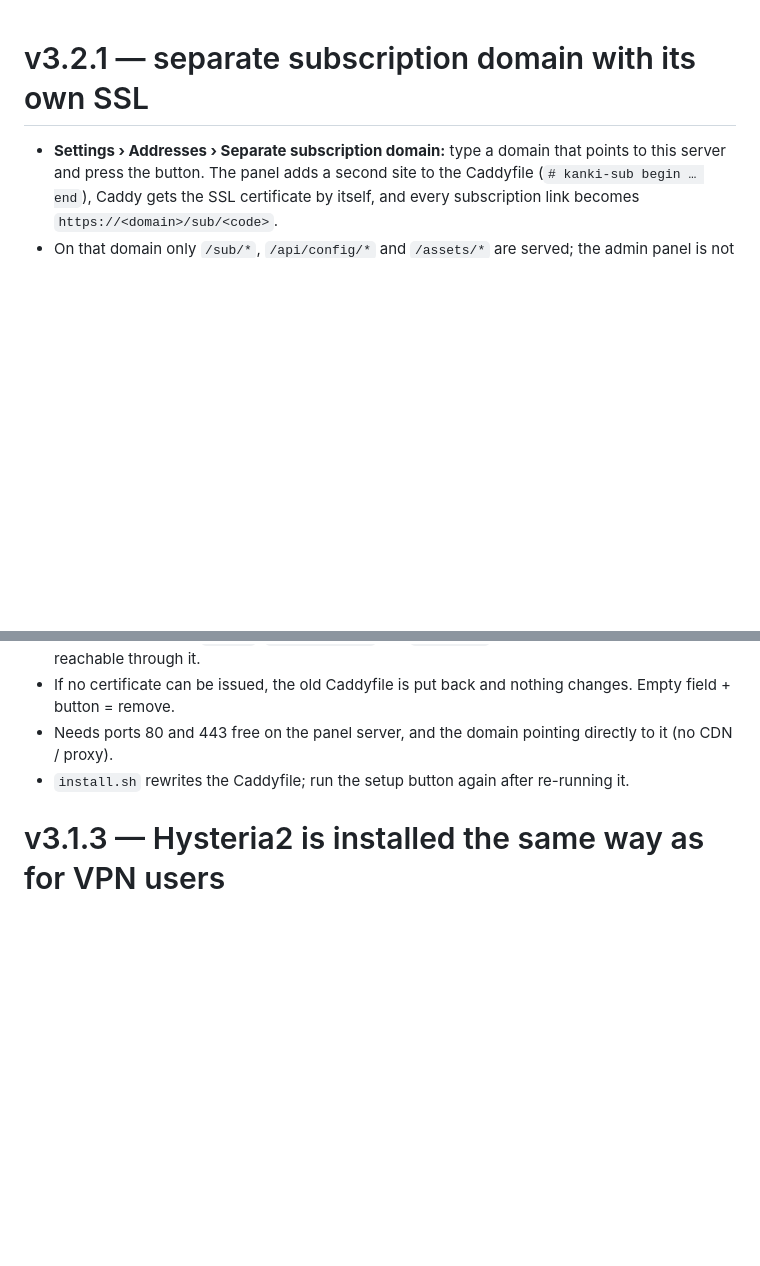
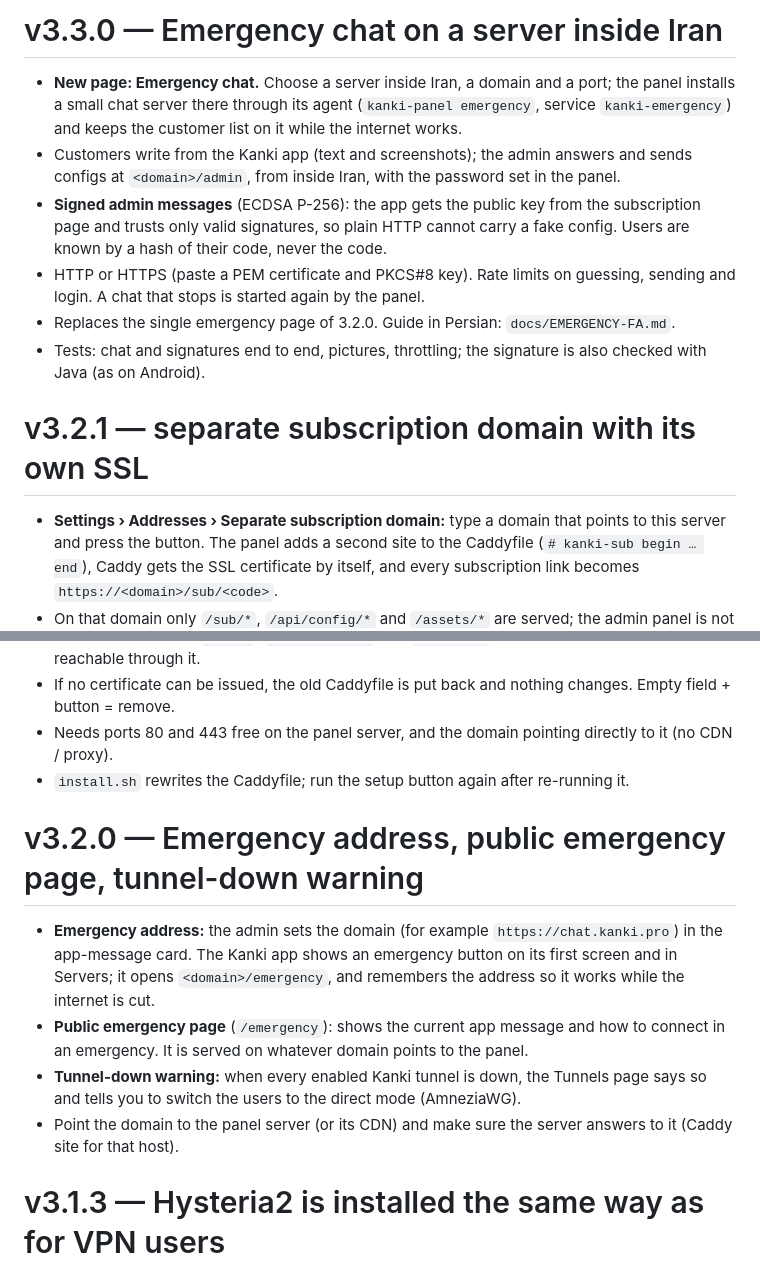
Before and after one commit to kankiturk8770/kanki-panel, a Markdown page: docs/CHANGES.md, 2 parts joined by grey strips. Rendered like a GitHub page; blank space fills up the shorter version.

Commit message:
Docs: emergency chat guide and changelog
Co-Authored-By: Claude Opus 5.5 <noreply@anthropic.com>
Claude-Session: https://claude.ai/code/session_01TtGawfUjCs7ZCPoUa3yx14

```diff
--- a/docs/CHANGES.md
+++ b/docs/CHANGES.md
@@ -1,3 +1,11 @@
+# v3.3.0 — Emergency chat on a server inside Iran
+- **New page: Emergency chat.** Choose a server inside Iran, a domain and a port; the panel installs a small chat server there through its agent (`kanki-panel emergency`, service `kanki-emergency`) and keeps the customer list on it while the internet works.
+- Customers write from the Kanki app (text and screenshots); the admin answers and sends configs at `<domain>/admin`, from inside Iran, with the password set in the panel.
+- **Signed admin messages** (ECDSA P-256): the app gets the public key from the subscription page and trusts only valid signatures, so plain HTTP cannot carry a fake config. Users are known by a hash of their code, never the code.
+- HTTP or HTTPS (paste a PEM certificate and PKCS#8 key). Rate limits on guessing, sending and login. A chat that stops is started again by the panel.
+- Replaces the single emergency page of 3.2.0. Guide in Persian: `docs/EMERGENCY-FA.md`.
+- Tests: chat and signatures end to end, pictures, throttling; the signature is also checked with Java (as on Android).
+
 # v3.2.1 — separate subscription domain with its own SSL
 - **Settings › Addresses › Separate subscription domain:** type a domain that points to this server and press the button. The panel adds a second site to the Caddyfile (`# kanki-sub begin … end`), Caddy gets the SSL certificate by itself, and every subscription link becomes `https://<domain>/sub/<code>`.
 - On that domain only `/sub/*`, `/api/config/*` and `/assets/*` are served; the admin panel is not reachable through it.
@@ -5,6 +13,11 @@
 - Needs ports 80 and 443 free on the panel server, and the domain pointing directly to it (no CDN / proxy).
 - `install.sh` rewrites the Caddyfile; run the setup button again after re-running it.
 
+# v3.2.0 — Emergency address, public emergency page, tunnel-down warning
+- **Emergency address:** the admin sets the domain (for example `https://chat.kanki.pro`) in the app-message card. The Kanki app shows an emergency button on its first screen and in Servers; it opens `<domain>/emergency`, and remembers the address so it works while the internet is cut.
+- **Public emergency page** (`/emergency`): shows the current app message and how to connect in an emergency. It is served on whatever domain points to the panel.
+- **Tunnel-down warning:** when every enabled Kanki tunnel is down, the Tunnels page says so and tells you to switch the users to the direct mode (AmneziaWG).
+- Point the domain to the panel server (or its CDN) and make sure the server answers to it (Caddy site for that host).
 # v3.1.3 — Hysteria2 is installed the same way as for VPN users
 - **The cause** of "Hysteria2 is not installed" on the Iran server: the official installer `get.hy2.sh` first asks `api.hy2.io` for the newest version and stops when only that site is unreachable, even when GitHub works.
 - **Tunnel agents now install Hysteria2 exactly like the panel does for users:** first `get.hy2.sh`; if it stops, the same GitHub file it would download (or the copy on download.hysteria.network) is installed **with the same installer** (`--local`), so the result is identical (binary, user, service files). Then, as before, the panel / the other server of the tunnel.
```
Also changed, not shown: docs/EMERGENCY-FA.md (added, +25 -0 lines).
